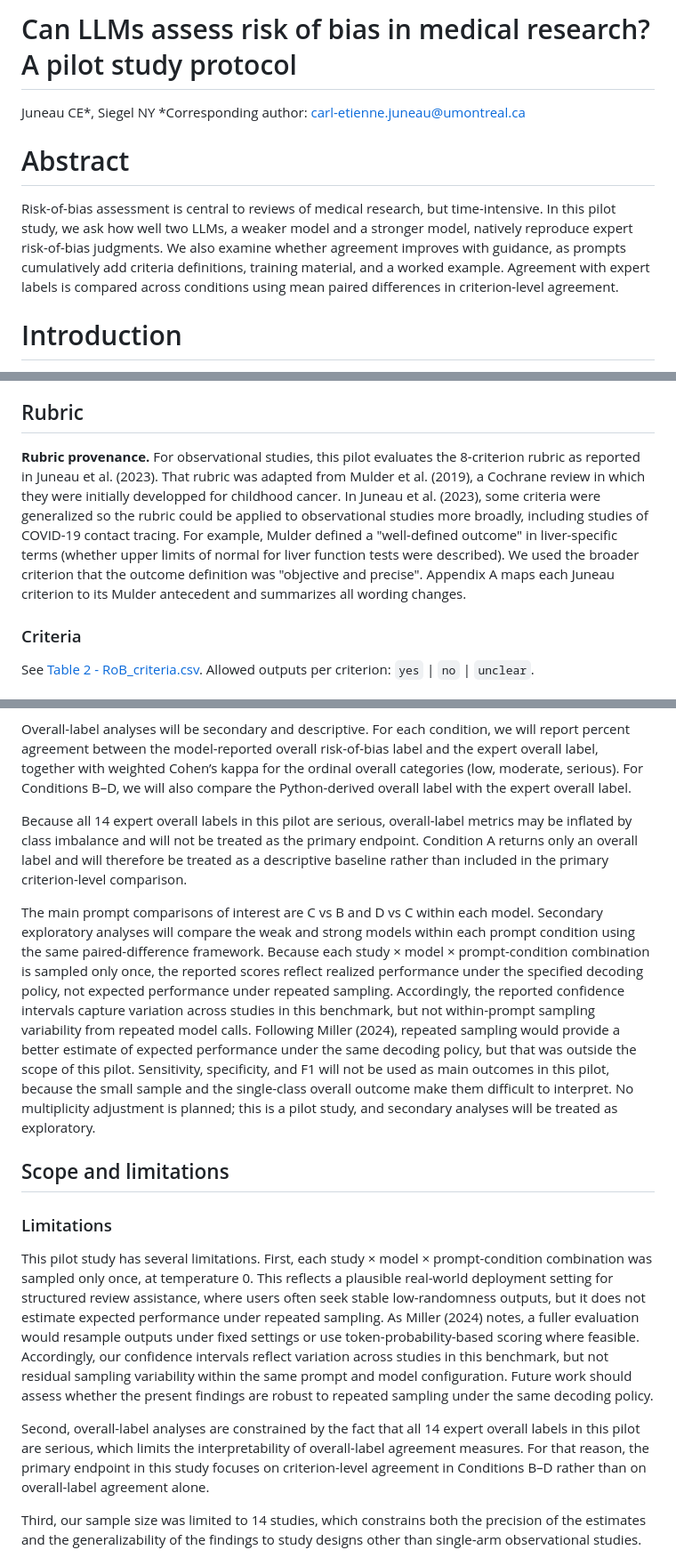
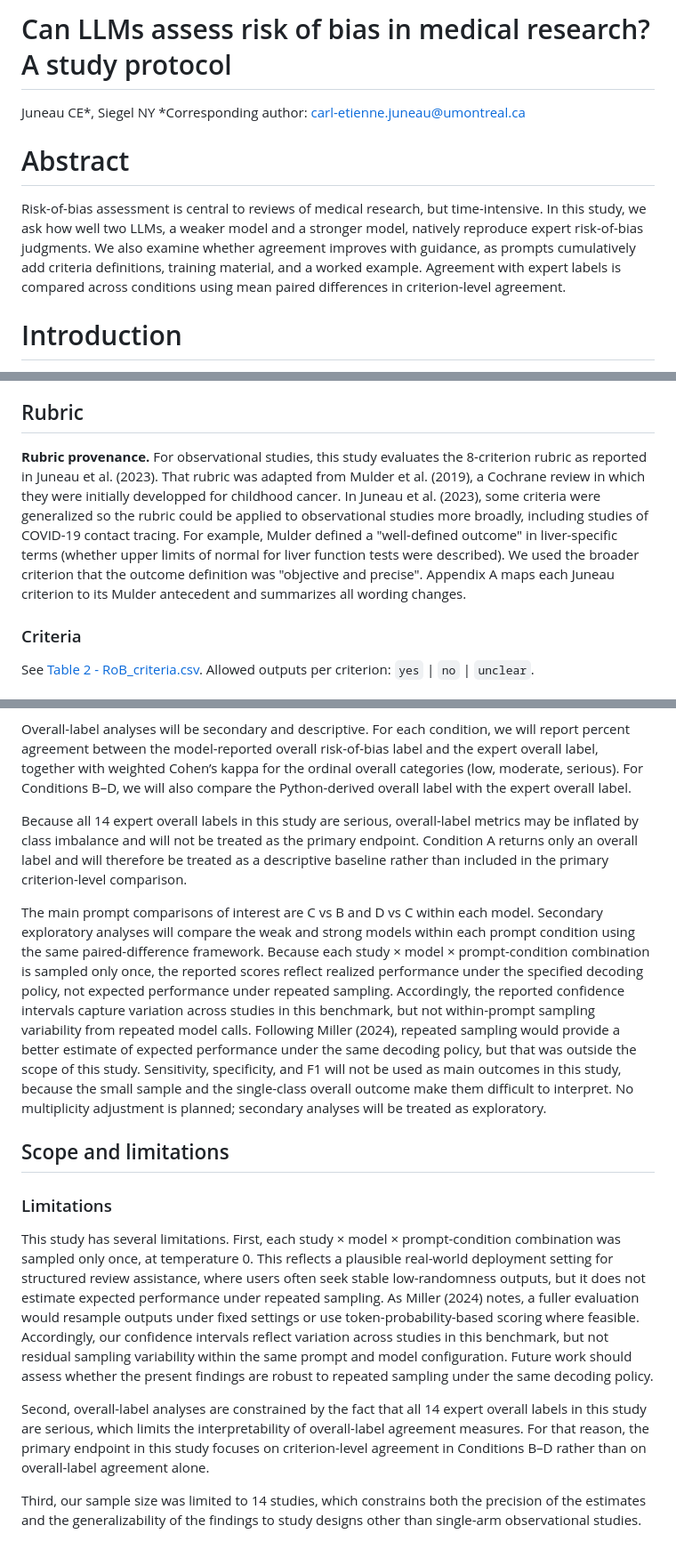
Before and after one commit to carljuneau/scaiences, a Markdown page: studies/llm-rob/protocol.md, 3 parts joined by grey strips. Shown at 89% size. Rendered like a GitHub page.

Commit message:
Remove 'pilot' throughout; rebrand as study protocol

```diff
--- a/studies/llm-rob/protocol.md
+++ b/studies/llm-rob/protocol.md
@@ -1,10 +1,10 @@
-# Can LLMs assess risk of bias in medical research? A pilot study protocol
+# Can LLMs assess risk of bias in medical research? A study protocol
 Juneau CE*, Siegel NY
 *Corresponding author: carl-etienne.juneau@umontreal.ca
 
 # Abstract
 
-Risk-of-bias assessment is central to reviews of medical research, but time-intensive. In this pilot study, we ask how well two LLMs, a weaker model and a stronger model, natively reproduce expert risk-of-bias judgments. We also examine whether agreement improves with guidance, as prompts cumulatively add criteria definitions, training material, and a worked example. Agreement with expert labels is compared across conditions using mean paired differences in criterion-level agreement.
+Risk-of-bias assessment is central to reviews of medical research, but time-intensive. In this study, we ask how well two LLMs, a weaker model and a stronger model, natively reproduce expert risk-of-bias judgments. We also examine whether agreement improves with guidance, as prompts cumulatively add criteria definitions, training material, and a worked example. Agreement with expert labels is compared across conditions using mean paired differences in criterion-level agreement.
 
 # Introduction
 
@@ -38,7 +38,7 @@ The 14 observational studies (single-arm intervention design), 8 expert criterio
 ## Rubric
 
 >
-**Rubric provenance.** For observational studies, this pilot evaluates the 8-criterion rubric as reported in Juneau et al. (2023). That rubric was adapted from Mulder et al. (2019), a Cochrane review in which they were initially developped for childhood cancer. In Juneau et al. (2023), some criteria were generalized so the rubric could be applied to observational studies more broadly, including studies of COVID-19 contact tracing. For example, Mulder defined a "well-defined outcome" in liver-specific terms (whether upper limits of normal for liver function tests were described). We used the broader criterion that the outcome definition was "objective and precise". Appendix A maps each Juneau criterion to its Mulder antecedent and summarizes all wording changes.
+**Rubric provenance.** For observational studies, this study evaluates the 8-criterion rubric as reported in Juneau et al. (2023). That rubric was adapted from Mulder et al. (2019), a Cochrane review in which they were initially developped for childhood cancer. In Juneau et al. (2023), some criteria were generalized so the rubric could be applied to observational studies more broadly, including studies of COVID-19 contact tracing. For example, Mulder defined a "well-defined outcome" in liver-specific terms (whether upper limits of normal for liver function tests were described). We used the broader criterion that the outcome definition was "objective and precise". Appendix A maps each Juneau criterion to its Mulder antecedent and summarizes all wording changes.
 
 ### Criteria
 
@@ -164,17 +164,17 @@ To compare models and prompt conditions, we will follow Miller (2024) by using p
 
 Overall-label analyses will be secondary and descriptive. For each condition, we will report percent agreement between the model-reported overall risk-of-bias label and the expert overall label, together with weighted Cohen’s kappa for the ordinal overall categories (low, moderate, serious). For Conditions B–D, we will also compare the Python-derived overall label with the expert overall label.
 
-Because all 14 expert overall labels in this pilot are serious, overall-label metrics may be inflated by class imbalance and will not be treated as the primary endpoint. Condition A returns only an overall label and will therefore be treated as a descriptive baseline rather than included in the primary criterion-level comparison.
+Because all 14 expert overall labels in this study are serious, overall-label metrics may be inflated by class imbalance and will not be treated as the primary endpoint. Condition A returns only an overall label and will therefore be treated as a descriptive baseline rather than included in the primary criterion-level comparison.
 
-The main prompt comparisons of interest are C vs B and D vs C within each model. Secondary exploratory analyses will compare the weak and strong models within each prompt condition using the same paired-difference framework. Because each study × model × prompt-condition combination is sampled only once, the reported scores reflect realized performance under the specified decoding policy, not expected performance under repeated sampling. Accordingly, the reported confidence intervals capture variation across studies in this benchmark, but not within-prompt sampling variability from repeated model calls. Following Miller (2024), repeated sampling would provide a better estimate of expected performance under the same decoding policy, but that was outside the scope of this pilot. Sensitivity, specificity, and F1 will not be used as main outcomes in this pilot, because the small sample and the single-class overall outcome make them difficult to interpret. No multiplicity adjustment is planned; this is a pilot study, and secondary analyses will be treated as exploratory.
+The main prompt comparisons of interest are C vs B and D vs C within each model. Secondary exploratory analyses will compare the weak and strong models within each prompt condition using the same paired-difference framework. Because each study × model × prompt-condition combination is sampled only once, the reported scores reflect realized performance under the specified decoding policy, not expected performance under repeated sampling. Accordingly, the reported confidence intervals capture variation across studies in this benchmark, but not within-prompt sampling variability from repeated model calls. Following Miller (2024), repeated sampling would provide a better estimate of expected performance under the same decoding policy, but that was outside the scope of this study. Sensitivity, specificity, and F1 will not be used as main outcomes in this study, because the small sample and the single-class overall outcome make them difficult to interpret. No multiplicity adjustment is planned; secondary analyses will be treated as exploratory.
 
 ## Scope and limitations
 
 ### Limitations
 
-This pilot study has several limitations. First, each study × model × prompt-condition combination was sampled only once, at temperature 0. This reflects a plausible real-world deployment setting for structured review assistance, where users often seek stable low-randomness outputs, but it does not estimate expected performance under repeated sampling. As Miller (2024) notes, a fuller evaluation would resample outputs under fixed settings or use token-probability-based scoring where feasible. Accordingly, our confidence intervals reflect variation across studies in this benchmark, but not residual sampling variability within the same prompt and model configuration. Future work should assess whether the present findings are robust to repeated sampling under the same decoding policy.
+This study has several limitations. First, each study × model × prompt-condition combination was sampled only once, at temperature 0. This reflects a plausible real-world deployment setting for structured review assistance, where users often seek stable low-randomness outputs, but it does not estimate expected performance under repeated sampling. As Miller (2024) notes, a fuller evaluation would resample outputs under fixed settings or use token-probability-based scoring where feasible. Accordingly, our confidence intervals reflect variation across studies in this benchmark, but not residual sampling variability within the same prompt and model configuration. Future work should assess whether the present findings are robust to repeated sampling under the same decoding policy.
 
-Second, overall-label analyses are constrained by the fact that all 14 expert overall labels in this pilot are serious, which limits the interpretability of overall-label agreement measures. For that reason, the primary endpoint in this study focuses on criterion-level agreement in Conditions B–D rather than on overall-label agreement alone.
+Second, overall-label analyses are constrained by the fact that all 14 expert overall labels in this study are serious, which limits the interpretability of overall-label agreement measures. For that reason, the primary endpoint in this study focuses on criterion-level agreement in Conditions B–D rather than on overall-label agreement alone.
 
 Third, our sample size was limited to 14 studies, which constrains both the precision of the estimates and the generalizability of the findings to study designs other than single-arm observational studies.
 
```
Also changed, not shown: other parts of studies/llm-rob/protocol.md (+4 -4 lines).
